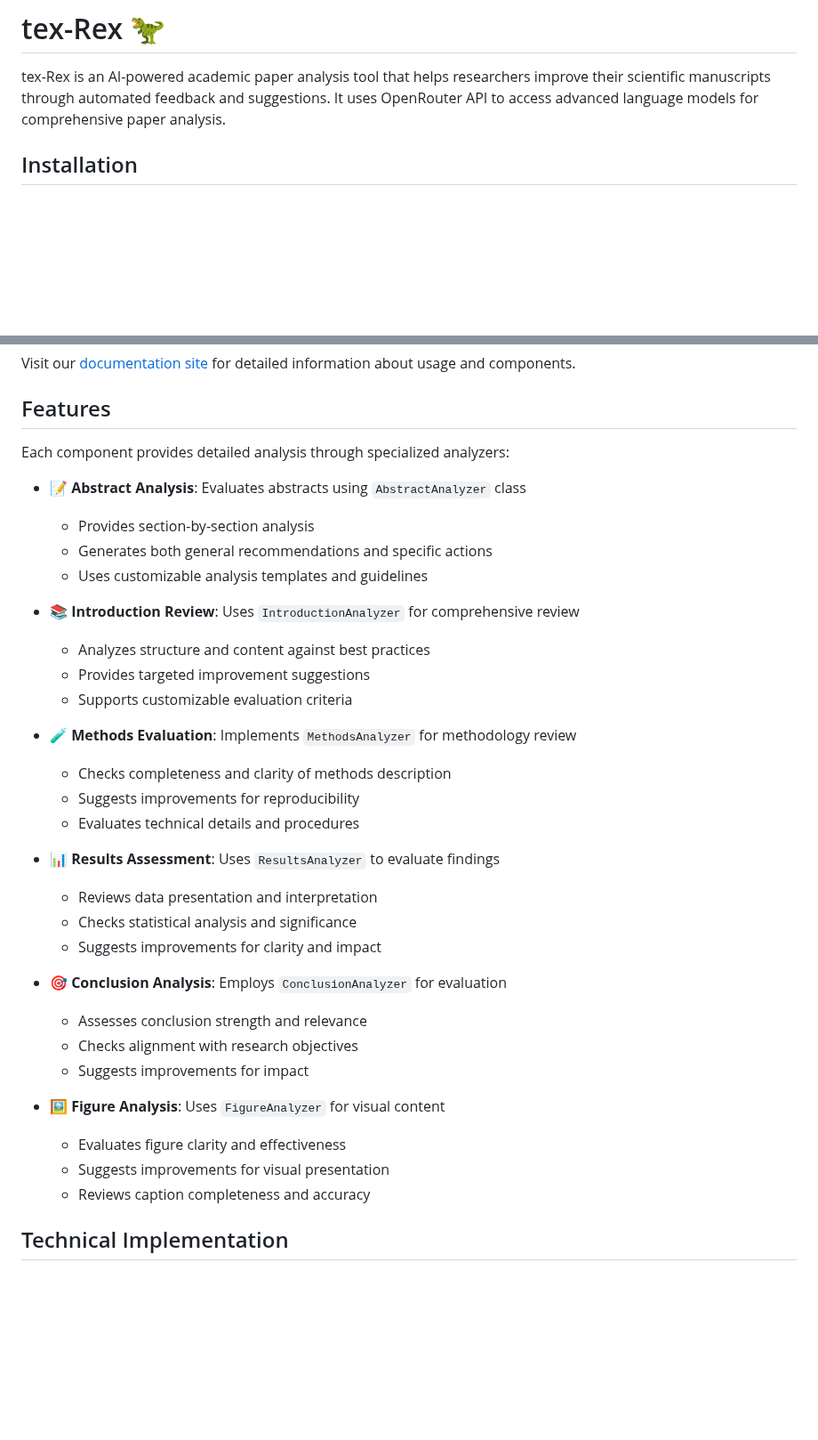
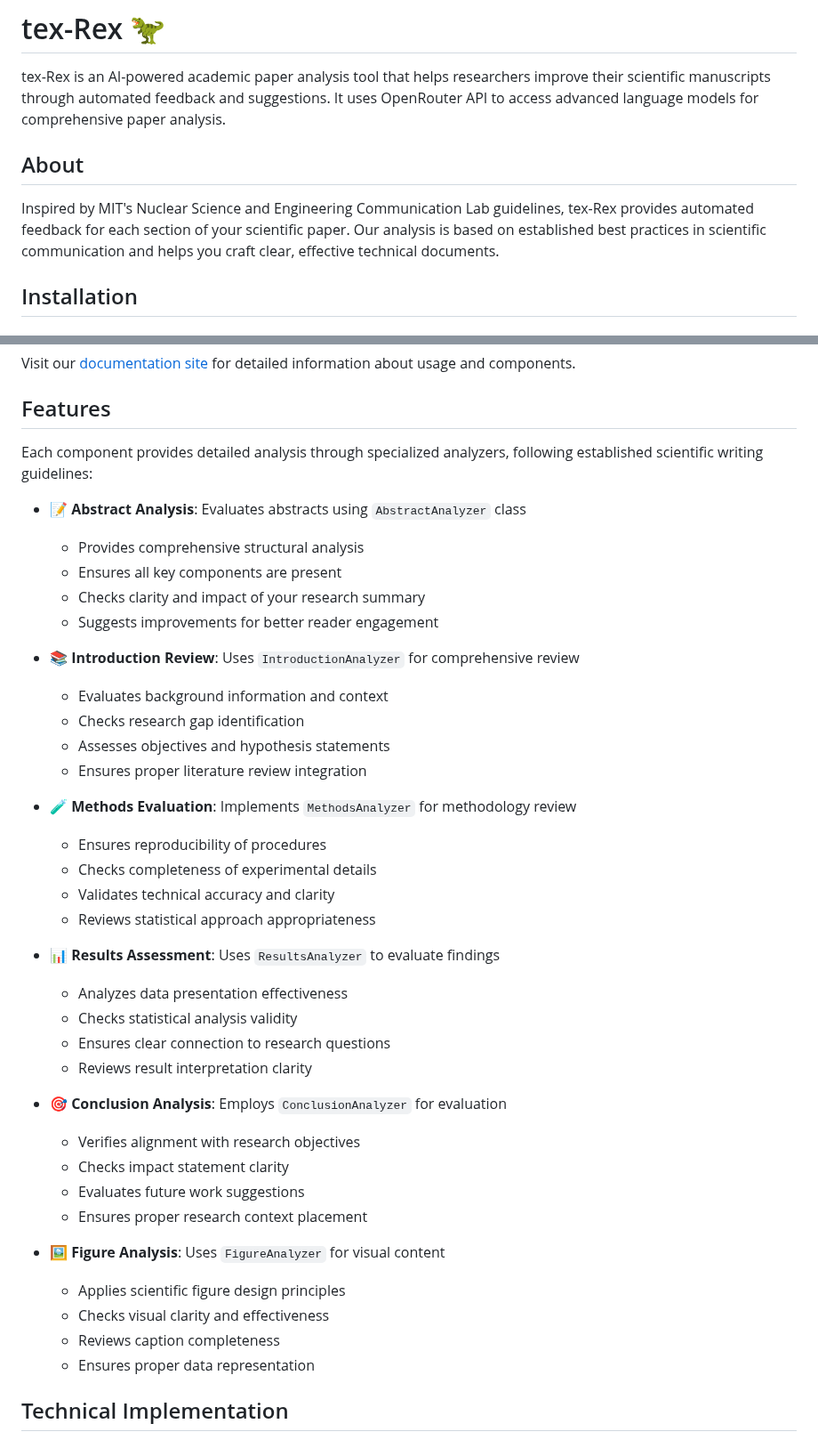
Before and after one commit to ai-tex-rex/ai-tex-rex.github.io, a Markdown page: README.md, 2 parts joined by grey strips. Shown at 89% size. GitHub-like rendering; blank space fills up the shorter version.

Commit message:
Update README with MIT NSE CommLab guidelines and acknowledgments

```diff
--- a/README.md
+++ b/README.md
@@ -1,6 +1,10 @@
 # tex-Rex 🦖
 
 tex-Rex is an AI-powered academic paper analysis tool that helps researchers improve their scientific manuscripts through automated feedback and suggestions. It uses OpenRouter API to access advanced language models for comprehensive paper analysis.
+
+## About
+
+Inspired by MIT's Nuclear Science and Engineering Communication Lab guidelines, tex-Rex provides automated feedback for each section of your scientific paper. Our analysis is based on established best practices in scientific communication and helps you craft clear, effective technical documents.
 
 ## Installation
 
@@ -58,37 +62,43 @@ Visit our [documentation site](https://ai-tex-rex.github.io/tex-rex.github.io) f
 
 ## Features
 
-Each component provides detailed analysis through specialized analyzers:
+Each component provides detailed analysis through specialized analyzers, following established scientific writing guidelines:
 
 - 📝 **Abstract Analysis**: Evaluates abstracts using `AbstractAnalyzer` class
-  - Provides section-by-section analysis
-  - Generates both general recommendations and specific actions
-  - Uses customizable analysis templates and guidelines
+  - Provides comprehensive structural analysis
+  - Ensures all key components are present
+  - Checks clarity and impact of your research summary
+  - Suggests improvements for better reader engagement
 
 - 📚 **Introduction Review**: Uses `IntroductionAnalyzer` for comprehensive review
-  - Analyzes structure and content against best practices
-  - Provides targeted improvement suggestions
-  - Supports customizable evaluation criteria
+  - Evaluates background information and context
+  - Checks research gap identification
+  - Assesses objectives and hypothesis statements
+  - Ensures proper literature review integration
 
 - 🧪 **Methods Evaluation**: Implements `MethodsAnalyzer` for methodology review
-  - Checks completeness and clarity of methods description
-  - Suggests improvements for reproducibility
-  - Evaluates technical details and procedures
+  - Ensures reproducibility of procedures
+  - Checks completeness of experimental details
+  - Validates technical accuracy and clarity
+  - Reviews statistical approach appropriateness
 
 - 📊 **Results Assessment**: Uses `ResultsAnalyzer` to evaluate findings
-  - Reviews data presentation and interpretation
-  - Checks statistical analysis and significance
-  - Suggests improvements for clarity and impact
+  - Analyzes data presentation effectiveness
+  - Checks statistical analysis validity
+  - Ensures clear connection to research questions
+  - Reviews result interpretation clarity
 
 - 🎯 **Conclusion Analysis**: Employs `ConclusionAnalyzer` for evaluation
-  - Assesses conclusion strength and relevance
-  - Checks alignment with research objectives
-  - Suggests improvements for impact
+  - Verifies alignment with research objectives
+  - Checks impact statement clarity
+  - Evaluates future work suggestions
+  - Ensures proper research context placement
 
 - 🖼️ **Figure Analysis**: Uses `FigureAnalyzer` for visual content
-  - Evaluates figure clarity and effectiveness
-  - Suggests improvements for visual presentation
-  - Reviews caption completeness and accuracy
+  - Applies scientific figure design principles
+  - Checks visual clarity and effectiveness
+  - Reviews caption completeness
+  - Ensures proper data representation
 
 ## Technical Implementation
 
```
Also changed, not shown: other parts of README.md (+4 -0 lines).
